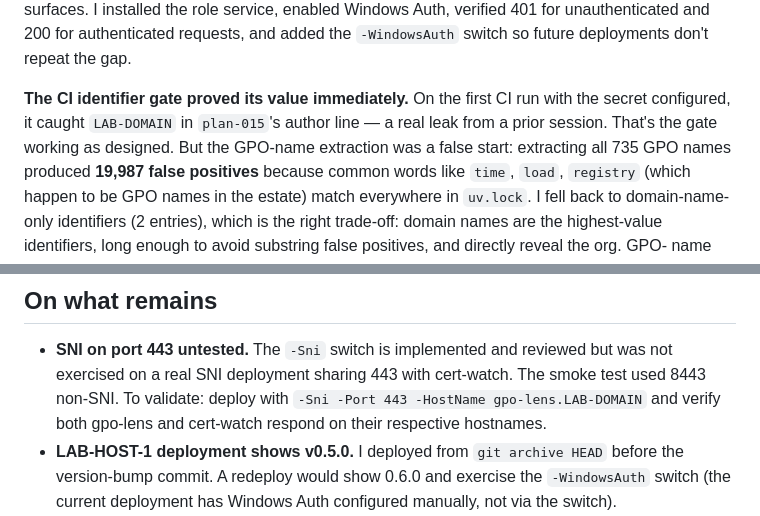
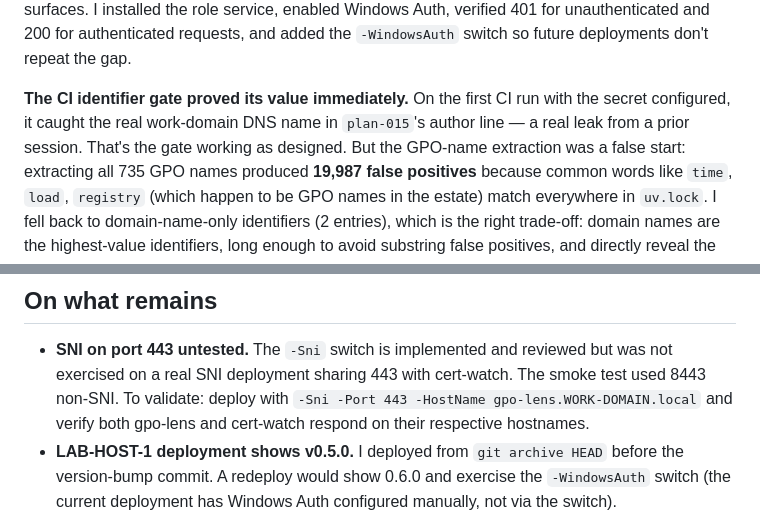
Before and after one commit to hraedon/gpo-lens, a Markdown page: reflections/2026-06-18-glm-5-2.md, 2 parts joined by grey strips. Rendered like a GitHub page.

Commit message:
fix: redact work-domain identifier from reflection (caught by CI gate)

```diff
--- a/reflections/2026-06-18-glm-5-2.md
+++ b/reflections/2026-06-18-glm-5-2.md
@@ -51,8 +51,9 @@ requests, and added the `-WindowsAuth` switch so future deployments don't
 repeat the gap.
 
 **The CI identifier gate proved its value immediately.** On the first CI run
-with the secret configured, it caught `LAB-DOMAIN` in `plan-015`'s author
-line — a real leak from a prior session. That's the gate working as designed.
+with the secret configured, it caught the real work-domain DNS name in
+`plan-015`'s author line — a real leak from a prior session. That's the gate
+working as designed.
 But the GPO-name extraction was a false start: extracting all 735 GPO names
 produced **19,987 false positives** because common words like `time`, `load`,
 `registry` (which happen to be GPO names in the estate) match everywhere in
@@ -102,7 +103,7 @@ interactions.
 - **SNI on port 443 untested.** The `-Sni` switch is implemented and reviewed
   but was not exercised on a real SNI deployment sharing 443 with cert-watch.
   The smoke test used 8443 non-SNI. To validate: deploy with
-  `-Sni -Port 443 -HostName gpo-lens.LAB-DOMAIN` and verify both gpo-lens
+  `-Sni -Port 443 -HostName gpo-lens.WORK-DOMAIN.local` and verify both gpo-lens
   and cert-watch respond on their respective hostnames.
 - **LAB-HOST-1 deployment shows v0.5.0.** I deployed from `git archive HEAD`
   before the version-bump commit. A redeploy would show 0.6.0 and exercise the
```
